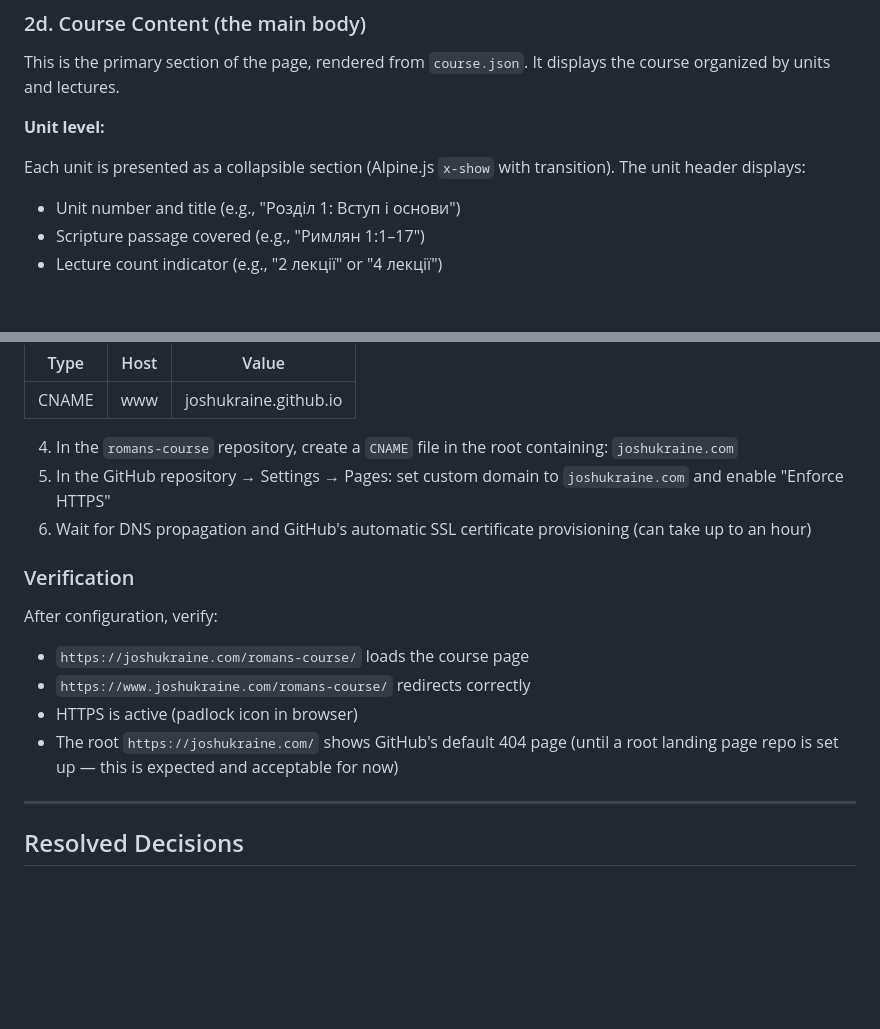
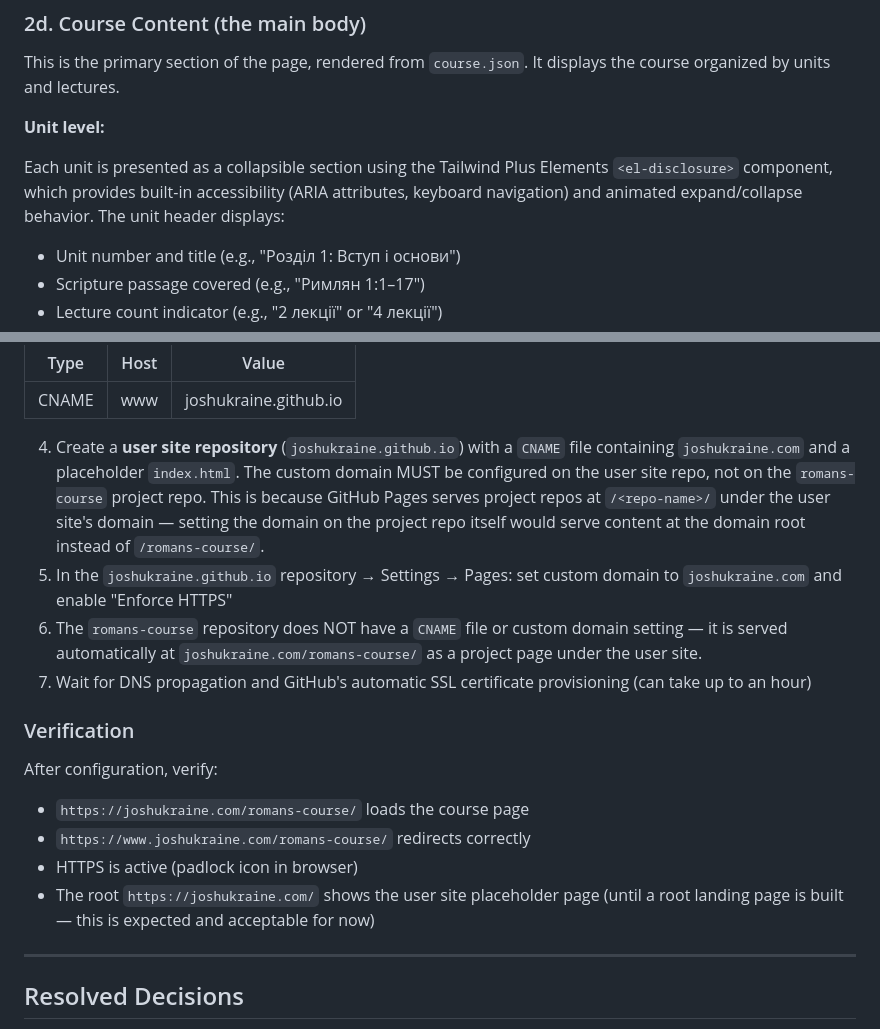
Before and after one commit to joshukraine/romans-course, a Markdown page: docs/prd/02-page-layout-and-content.md, 2 parts joined by grey strips. GitHub-like rendering; blank space fills up the shorter version.

```diff
--- a/docs/prd/02-page-layout-and-content.md
+++ b/docs/prd/02-page-layout-and-content.md
@@ -80,7 +80,7 @@ This is the primary section of the page, rendered from `course.json`. It display
 
 **Unit level:**
 
-Each unit is presented as a collapsible section (Alpine.js `x-show` with transition). The unit header displays:
+Each unit is presented as a collapsible section using the Tailwind Plus Elements `<el-disclosure>` component, which provides built-in accessibility (ARIA attributes, keyboard navigation) and animated expand/collapse behavior. The unit header displays:
 
 - Unit number and title (e.g., "Розділ 1: Вступ і основи")
 - Scripture passage covered (e.g., "Римлян 1:1–17")
@@ -360,9 +360,10 @@ The custom domain `joshukraine.com` is registered with Namecheap. The domain pre
 | --- | --- | --- |
 | CNAME | www | joshukraine.github.io |
 
-4. In the `romans-course` repository, create a `CNAME` file in the root containing: `joshukraine.com`
-5. In the GitHub repository → Settings → Pages: set custom domain to `joshukraine.com` and enable "Enforce HTTPS"
-6. Wait for DNS propagation and GitHub's automatic SSL certificate provisioning (can take up to an hour)
+4. Create a **user site repository** (`joshukraine.github.io`) with a `CNAME` file containing `joshukraine.com` and a placeholder `index.html`. The custom domain MUST be configured on the user site repo, not on the `romans-course` project repo. This is because GitHub Pages serves project repos at `/<repo-name>/` under the user site's domain — setting the domain on the project repo itself would serve content at the domain root instead of `/romans-course/`.
+5. In the `joshukraine.github.io` repository → Settings → Pages: set custom domain to `joshukraine.com` and enable "Enforce HTTPS"
+6. The `romans-course` repository does NOT have a `CNAME` file or custom domain setting — it is served automatically at `joshukraine.com/romans-course/` as a project page under the user site.
+7. Wait for DNS propagation and GitHub's automatic SSL certificate provisioning (can take up to an hour)
 
 ### Verification
 
@@ -371,7 +372,7 @@ After configuration, verify:
 - `https://joshukraine.com/romans-course/` loads the course page
 - `https://www.joshukraine.com/romans-course/` redirects correctly
 - HTTPS is active (padlock icon in browser)
-- The root `https://joshukraine.com/` shows GitHub's default 404 page (until a root landing page repo is set up — this is expected and acceptable for now)
+- The root `https://joshukraine.com/` shows the user site placeholder page (until a root landing page is built — this is expected and acceptable for now)
 
 ---
 
```
Also changed, not shown: docs/prd/01-overview.md (+6 -4 lines), docs/prd/CHANGELOG.md (+2 -0 lines).
